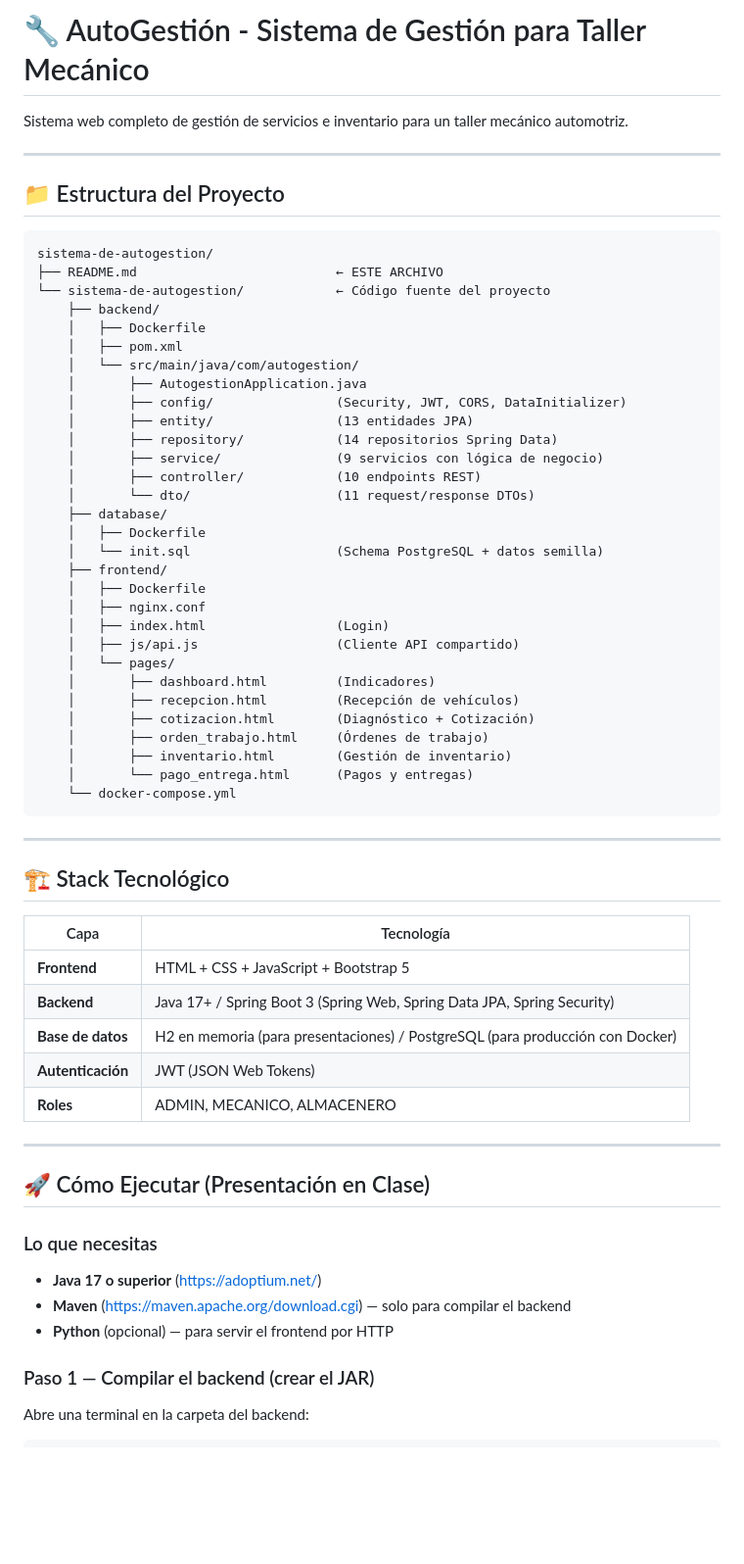
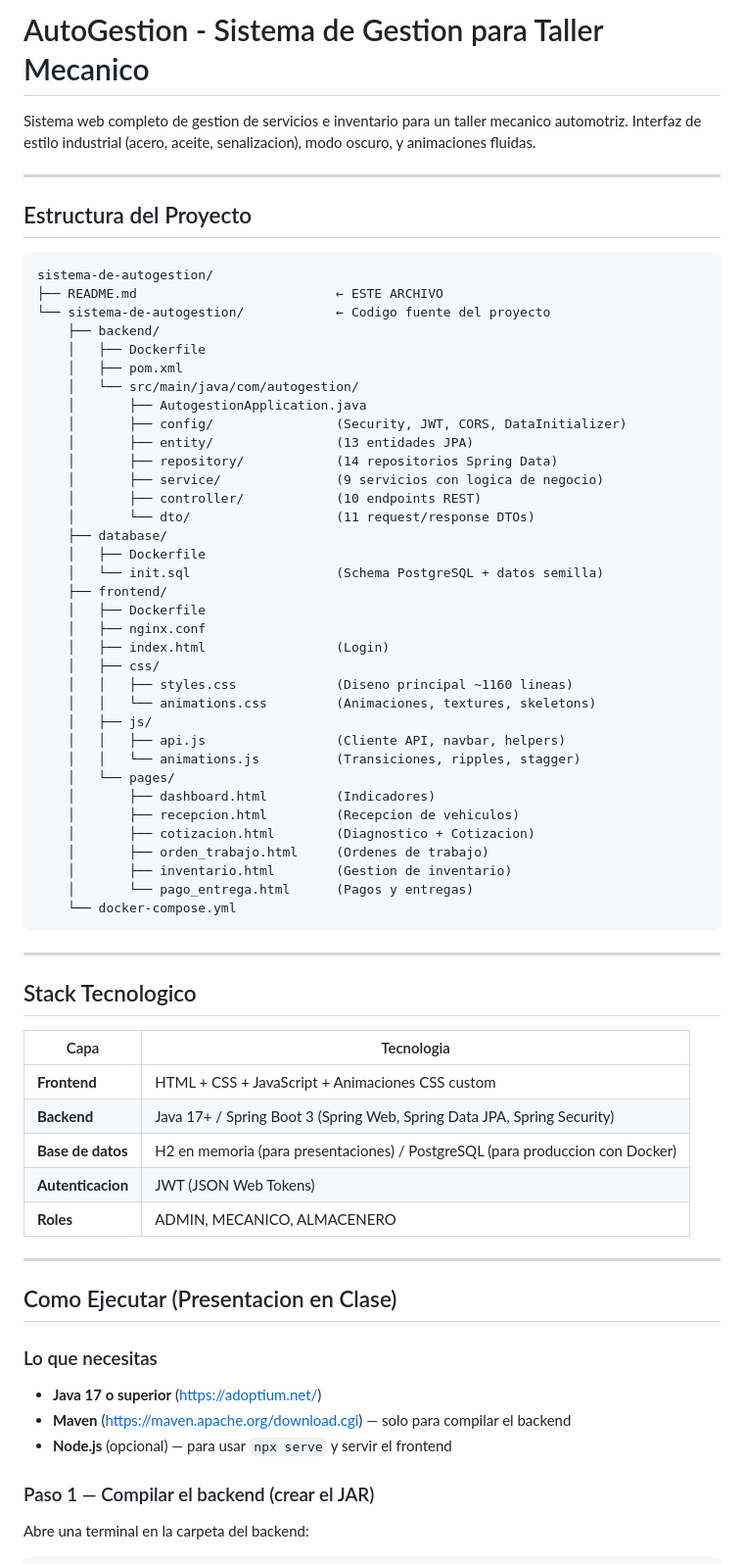
Before and after one commit to WenliangK/SistemaAutomotriz, a Markdown page: README.md, the part around one of its changes. Shown at 98% size. Rendered like a GitHub page; blank space fills up the shorter version.

````diff
--- a/README.md
+++ b/README.md
@@ -1,15 +1,16 @@
-# 🔧 AutoGestión - Sistema de Gestión para Taller Mecánico
+# AutoGestion - Sistema de Gestion para Taller Mecanico
 
-Sistema web completo de gestión de servicios e inventario para un taller mecánico automotriz.
+Sistema web completo de gestion de servicios e inventario para un taller mecanico automotriz.
+Interfaz de estilo industrial (acero, aceite, senalizacion), modo oscuro, y animaciones fluidas.
 
 ---
 
-## 📁 Estructura del Proyecto
+## Estructura del Proyecto
 
 ```
 sistema-de-autogestion/
 ├── README.md                          ← ESTE ARCHIVO
-└── sistema-de-autogestion/            ← Código fuente del proyecto
+└── sistema-de-autogestion/            ← Codigo fuente del proyecto
     ├── backend/
     │   ├── Dockerfile
     │   ├── pom.xml
@@ -18,7 +19,7 @@ sistema-de-autogestion/
     │       ├── config/                (Security, JWT, CORS, DataInitializer)
     │       ├── entity/                (13 entidades JPA)
     │       ├── repository/            (14 repositorios Spring Data)
-    │       ├── service/               (9 servicios con lógica de negocio)
+    │       ├── service/               (9 servicios con logica de negocio)
     │       ├── controller/            (10 endpoints REST)
     │       └── dto/                   (11 request/response DTOs)
     ├── database/
@@ -28,37 +29,42 @@ sistema-de-autogestion/
     │   ├── Dockerfile
     │   ├── nginx.conf
     │   ├── index.html                 (Login)
-    │   ├── js/api.js                  (Cliente API compartido)
+    │   ├── css/
+    │   │   ├── styles.css             (Diseno principal ~1160 lineas)
+    │   │   └── animations.css         (Animaciones, textures, skeletons)
+    │   ├── js/
+    │   │   ├── api.js                 (Cliente API, navbar, helpers)
+    │   │   └── animations.js          (Transiciones, ripples, stagger)
     │   └── pages/
     │       ├── dashboard.html         (Indicadores)
-    │       ├── recepcion.html         (Recepción de vehículos)
-    │       ├── cotizacion.html        (Diagnóstico + Cotización)
-    │       ├── orden_trabajo.html     (Órdenes de trabajo)
-    │       ├── inventario.html        (Gestión de inventario)
+    │       ├── recepcion.html         (Recepcion de vehiculos)
+    │       ├── cotizacion.html        (Diagnostico + Cotizacion)
+    │       ├── orden_trabajo.html     (Ordenes de trabajo)
+    │       ├── inventario.html        (Gestion de inventario)
     │       └── pago_entrega.html      (Pagos y entregas)
     └── docker-compose.yml
 ```
 
 ---
 
-## 🏗️ Stack Tecnológico
+## Stack Tecnologico
 
-| Capa | Tecnología |
+| Capa | Tecnologia |
 |------|-----------|
-| **Frontend** | HTML + CSS + JavaScript + Bootstrap 5 |
+| **Frontend** | HTML + CSS + JavaScript + Animaciones CSS custom |
 | **Backend** | Java 17+ / Spring Boot 3 (Spring Web, Spring Data JPA, Spring Security) |
-| **Base de datos** | H2 en memoria (para presentaciones) / PostgreSQL (para producción con Docker) |
-| **Autenticación** | JWT (JSON Web Tokens) |
+| **Base de datos** | H2 en memoria (para presentaciones) / PostgreSQL (para produccion con Docker) |
+| **Autenticacion** | JWT (JSON Web Tokens) |
 | **Roles** | ADMIN, MECANICO, ALMACENERO |
 
 ---
 
-## 🚀 Cómo Ejecutar (Presentación en Clase)
+## Como Ejecutar (Presentacion en Clase)
 
 ### Lo que necesitas
 - **Java 17 o superior** (https://adoptium.net/)
 - **Maven** (https://maven.apache.org/download.cgi) — solo para compilar el backend
-- **Python** (opcional) — para servir el frontend por HTTP
+- **Node.js** (opcional) — para usar `npx serve` y servir el frontend
 
 ### Paso 1 — Compilar el backend (crear el JAR)
 Abre una terminal en la carpeta del backend:
````
Also changed, not shown: other parts of README.md (+112 -69 lines).
